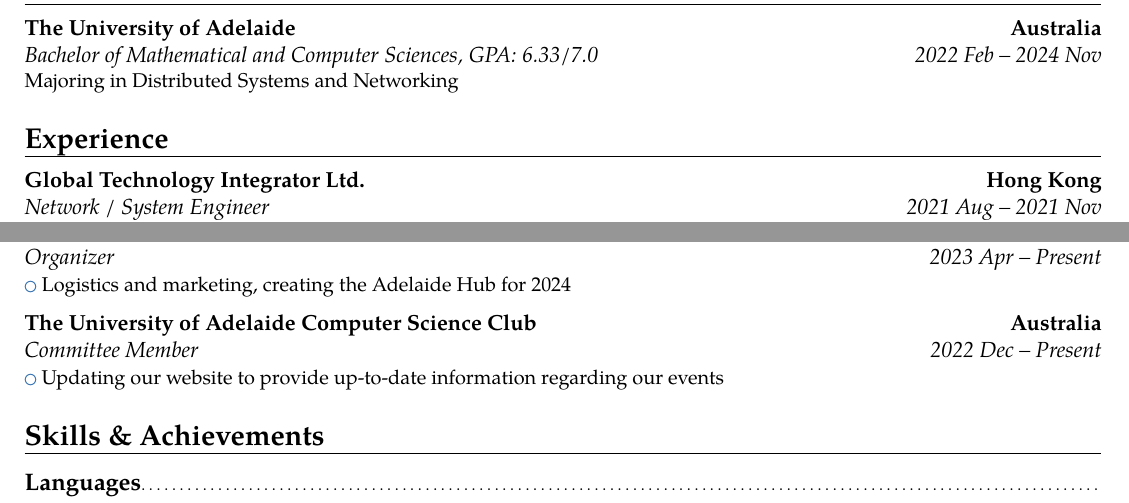
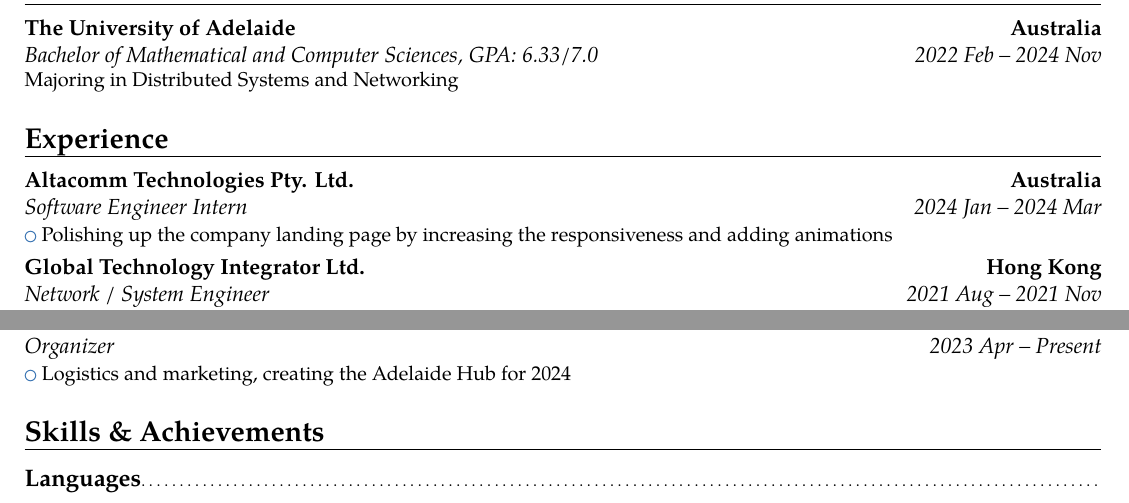
Before and after one commit to tinnamchoi/resumes, a LaTeX CV (src/resume.tex): two parts of the page, joined at a grey line, cut so that both start at the same text. Compiled offline with pdfLaTeX.

Commit message:
feat(resume): add altacomm

```diff
--- a/src/resume.tex
+++ b/src/resume.tex
@@ -11,6 +11,9 @@
     \cventry{2022 Feb -- 2024 Nov}{Bachelor of Mathematical and Computer Sciences}{The University of Adelaide}{Australia}{\textit{GPA: 6.33/7.0}}{Majoring in Distributed Systems and Networking}
 
   \section{Experience}
+    \cventry{2024 Jan -- 2024 Mar}{Software Engineer Intern}{Altacomm Technologies Pty. Ltd.}{Australia}{}{
+      \cvlistitem{Polishing up the company landing page by increasing the responsiveness and adding animations}
+    }
     \cventry{2021 Aug -- 2021 Nov}{Network / System Engineer}{Global Technology Integrator Ltd.}{Hong Kong}{}{
       \cvlistitem{Spearheading the automation and parallelization of our tasks}
       \cvlistitem{Helping resolve our staff shortage by reducing the manpower and time required by \~{}200\%{}}
@@ -41,9 +44,6 @@
     \cventry[0.5em]{2023 Apr -- Present}{Organizer}{UNIHACK}{Australia}{}{
       \cvlistitem{Logistics and marketing, creating the Adelaide Hub for 2024}
     }
-    \cventry[0.5em]{2022 Dec -- Present}{Committee Member}{The University of Adelaide Computer Science Club}{Australia}{}{
-      \cvlistitem{Updating our website to provide up-to-date information regarding our events}
-    }
 
   \section{Skills \& Achievements}
     \subsection{Languages}
```
Also changed, not shown: resume.pdf.
